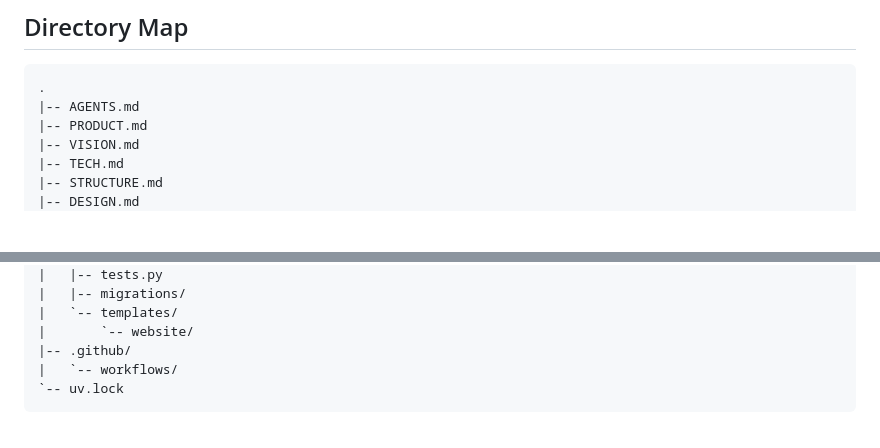
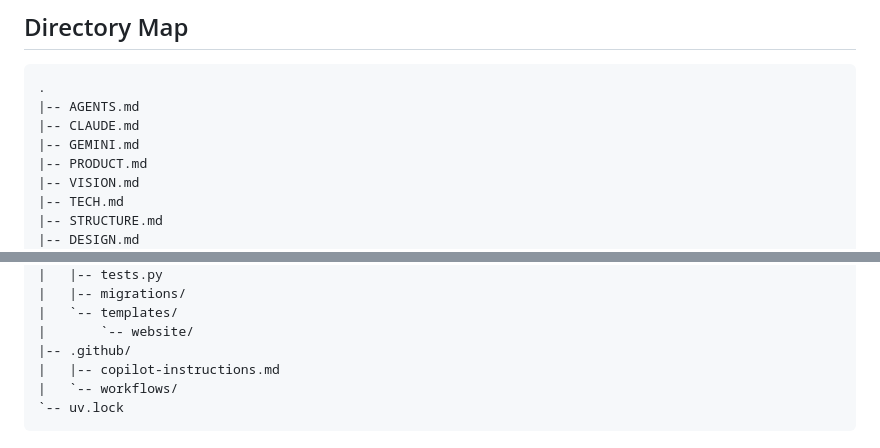
Before and after one commit to LVTD-LLC/lvtd-site, a Markdown page: STRUCTURE.md, 2 parts joined by grey strips. Rendered like a GitHub page; blank space fills up the shorter version.

Commit message:
docs: address greptile steering feedback

````diff
--- a/STRUCTURE.md
+++ b/STRUCTURE.md
@@ -9,6 +9,8 @@ This file explains where things belong in `lvtd-site`.
 ```text
 .
 |-- AGENTS.md
+|-- CLAUDE.md
+|-- GEMINI.md
 |-- PRODUCT.md
 |-- VISION.md
 |-- TECH.md
@@ -44,6 +46,7 @@ This file explains where things belong in `lvtd-site`.
 |   `-- templates/
 |       `-- website/
 |-- .github/
+|   |-- copilot-instructions.md
 |   `-- workflows/
 `-- uv.lock
 ```
````
